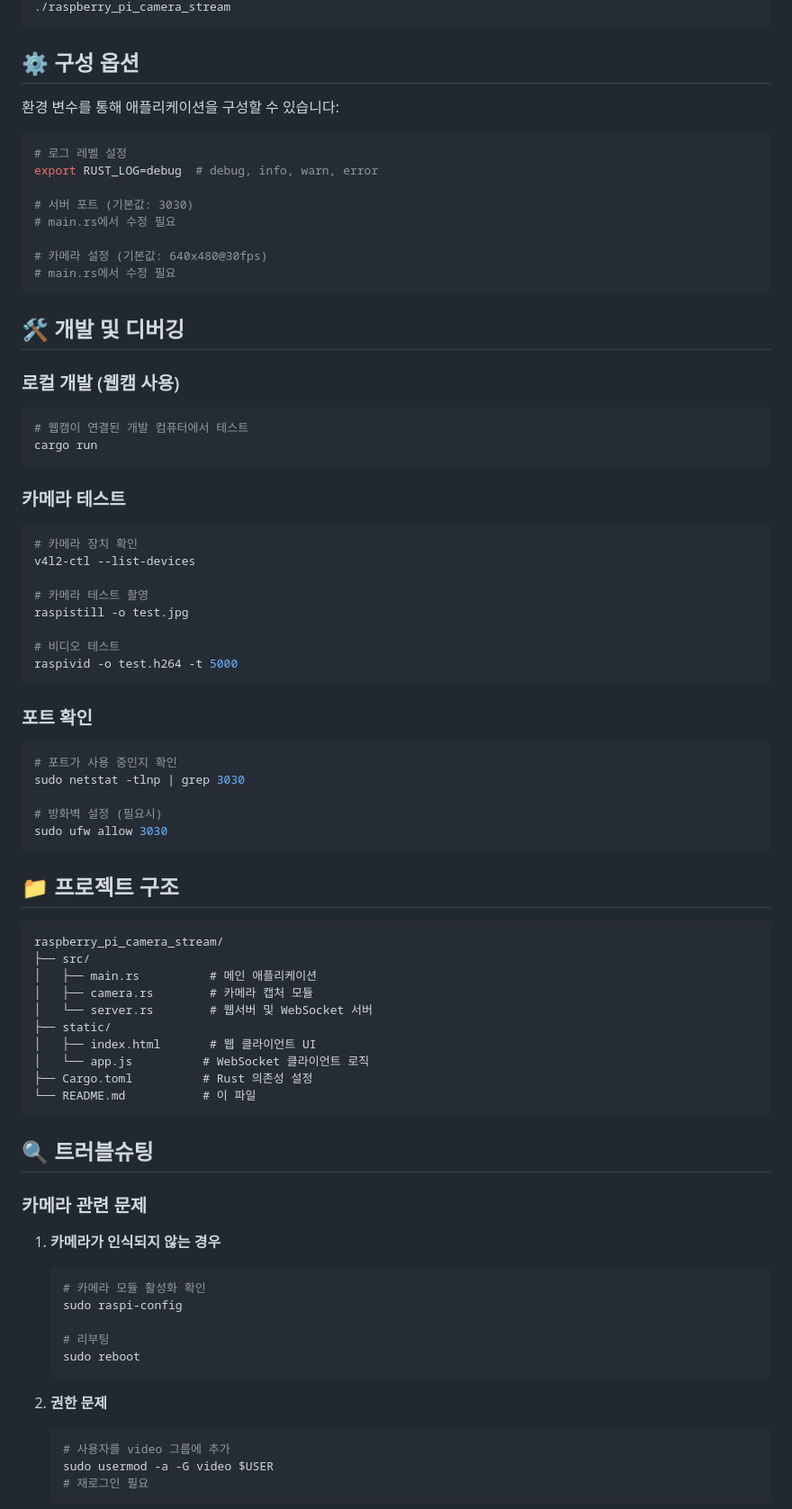
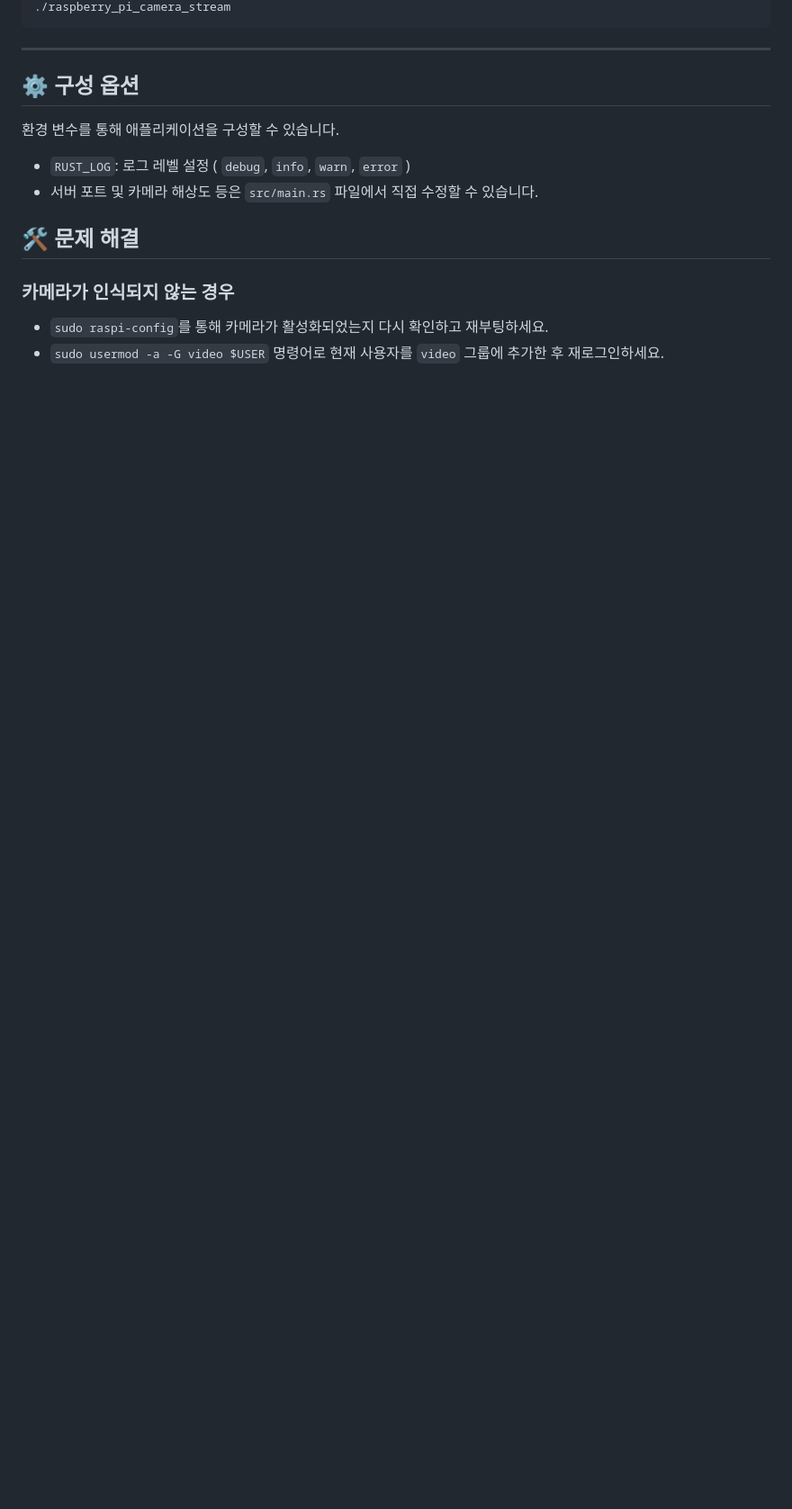
Before and after one commit to goooodday/rs_raspi_camera, a Markdown page: README.md, the part around the change printed below. Shown: that part at 90% size. Drawn GitHub-style; blank space fills up the shorter version.

````diff
--- a/README.md
+++ b/README.md
@@ -107,85 +104,18 @@ chmod +x raspberry_pi_camera_stream
 ./raspberry_pi_camera_stream
 ```
 
+---
+
 ## ⚙️ 구성 옵션
 
-환경 변수를 통해 애플리케이션을 구성할 수 있습니다:
+환경 변수를 통해 애플리케이션을 구성할 수 있습니다.
 
-```bash
-# 로그 레벨 설정
-export RUST_LOG=debug  # debug, info, warn, error
+- `RUST_LOG`: 로그 레벨 설정 ( `debug`, `info`, `warn`, `error` )
+- 서버 포트 및 카메라 해상도 등은 `src/main.rs` 파일에서 직접 수정할 수 있습니다.
 
-# 서버 포트 (기본값: 3030)
-# main.rs에서 수정 필요
+## 🛠️ 문제 해결
 
-# 카메라 설정 (기본값: 640x480@30fps)
-# main.rs에서 수정 필요
-```
+### 카메라가 인식되지 않는 경우
+- `sudo raspi-config`를 통해 카메라가 활성화되었는지 다시 확인하고 재부팅하세요.
+- `sudo usermod -a -G video $USER` 명령어로 현재 사용자를 `video` 그룹에 추가한 후 재로그인하세요.
 
-## 🛠️ 개발 및 디버깅
-
-### 로컬 개발 (웹캠 사용)
-
-```bash
-# 웹캠이 연결된 개발 컴퓨터에서 테스트
-cargo run
-```
-
-### 카메라 테스트
-
-```bash
-# 카메라 장치 확인
-v4l2-ctl --list-devices
-
-# 카메라 테스트 촬영
-raspistill -o test.jpg
-
-# 비디오 테스트
-raspivid -o test.h264 -t 5000
-```
-
-### 포트 확인
-
-```bash
-# 포트가 사용 중인지 확인
-sudo netstat -tlnp | grep 3030
-
-# 방화벽 설정 (필요시)
-sudo ufw allow 3030
-```
-
-## 📁 프로젝트 구조
-
-```
-raspberry_pi_camera_stream/
-├── src/
-│   ├── main.rs          # 메인 애플리케이션
-│   ├── camera.rs        # 카메라 캡처 모듈
-│   └── server.rs        # 웹서버 및 WebSocket 서버
-├── static/
-│   ├── index.html       # 웹 클라이언트 UI
-│   └── app.js          # WebSocket 클라이언트 로직
-├── Cargo.toml          # Rust 의존성 설정
-└── README.md           # 이 파일
-```
-
-## 🔍 트러블슈팅
-
-### 카메라 관련 문제
-
-1. **카메라가 인식되지 않는 경우**
-   ```bash
-   # 카메라 모듈 활성화 확인
-   sudo raspi-config
-
-   # 리부팅
-   sudo reboot
-   ```
-
-2. **권한 문제**
-   ```bash
-   # 사용자를 video 그룹에 추가
-   sudo usermod -a -G video $USER
-   # 재로그인 필요
-   ```
-
````
Also changed, not shown: other parts of README.md (+53 -103 lines).
